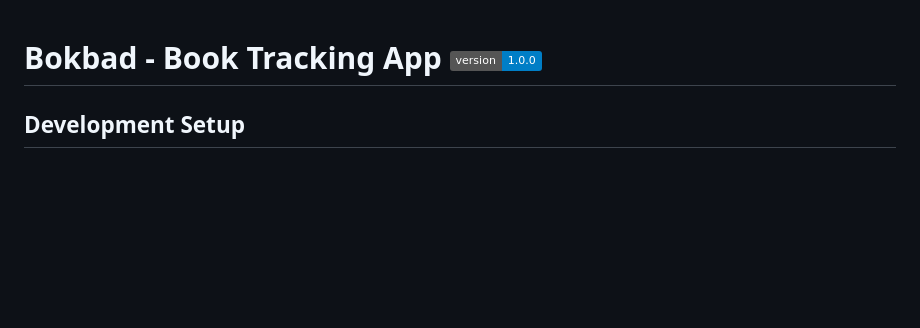
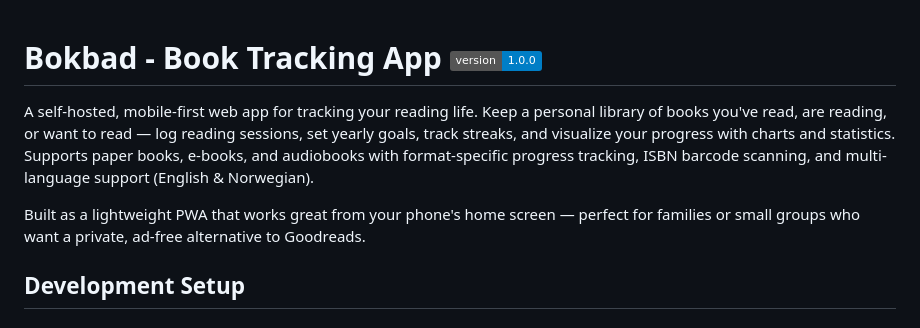
Before and after one commit to lektorodd/bokbad, a Markdown page: README.md, the part around the change. Rendered like a GitHub page; badges without logos; blank space fills up the shorter version.

Commit message:
Add app description to README

```diff
--- a/README.md
+++ b/README.md
@@ -1,4 +1,8 @@
 # Bokbad - Book Tracking App ![Version](https://img.shields.io/badge/version-1.0.0-blue.svg)
+
+A self-hosted, mobile-first web app for tracking your reading life. Keep a personal library of books you've read, are reading, or want to read — log reading sessions, set yearly goals, track streaks, and visualize your progress with charts and statistics. Supports paper books, e-books, and audiobooks with format-specific progress tracking, ISBN barcode scanning, and multi-language support (English & Norwegian).
+
+Built as a lightweight PWA that works great from your phone's home screen — perfect for families or small groups who want a private, ad-free alternative to Goodreads.
 
 ## Development Setup
 
```
